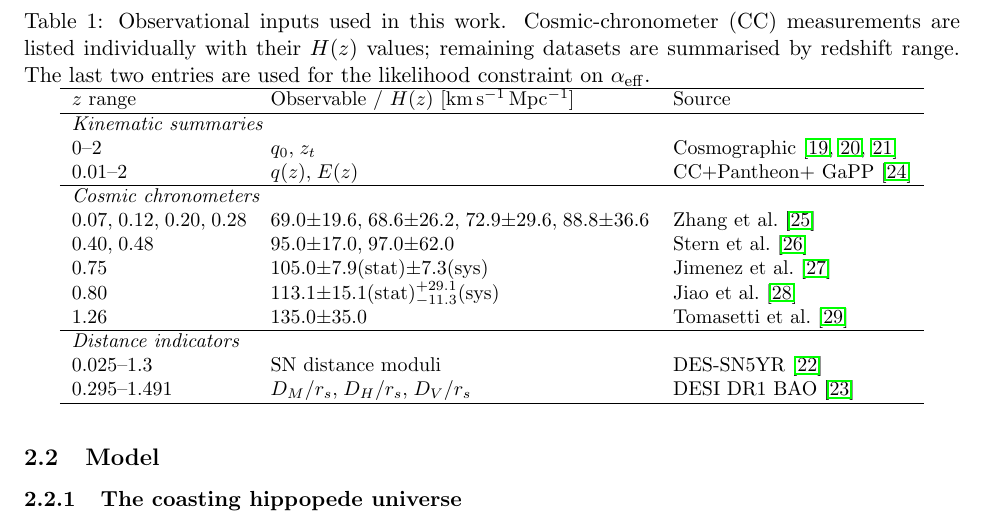
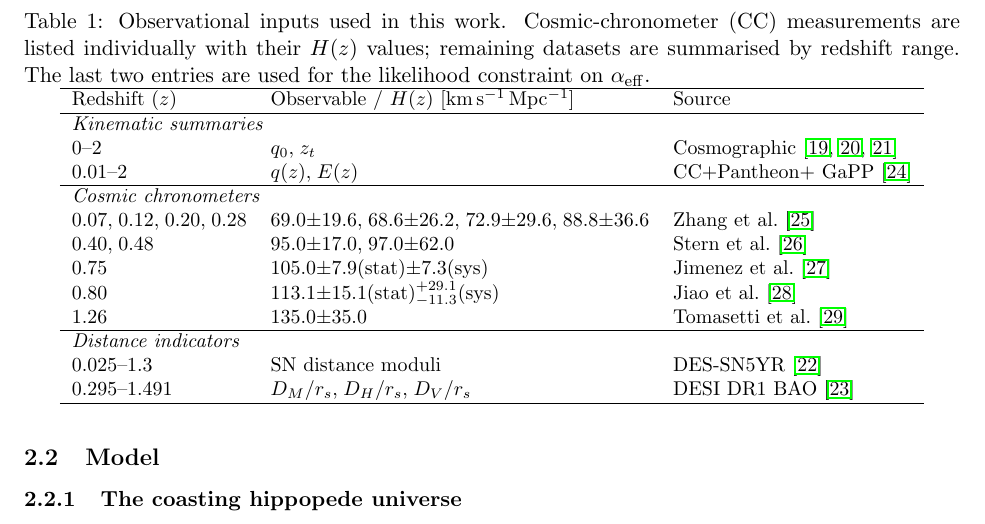
Before and after one commit to robertmonjo/hippopede, a LaTeX paper (main-hippopede.tex): part of page 4 of 19, cut so that both start at the same text. Compiled offline with pdfLaTeX.

Commit message:
Update on Overleaf.

```diff
--- a/main-hippopede.tex
+++ b/main-hippopede.tex
@@ -92,7 +92,7 @@ For the dedicated low-to-intermediate redshift constraints on the projected mode
 \label{tab:datasets}
 \begin{tabular}{lll}
 \hline
-$z$ range & Observable / $H(z)$ [km\,s$^{-1}$\,Mpc$^{-1}$] & Source \\
+Redshift ($z$) & Observable / $H(z)$ [km\,s$^{-1}$\,Mpc$^{-1}$] & Source \\
 \hline
 \multicolumn{3}{l}{\textit{Kinematic summaries}} \\
 $0$--$2$ & $q_0$,\;$z_t$ & Cosmographic \cite{myrzakulov2025q0,gao2024frb,hu2025transition} \\
```
